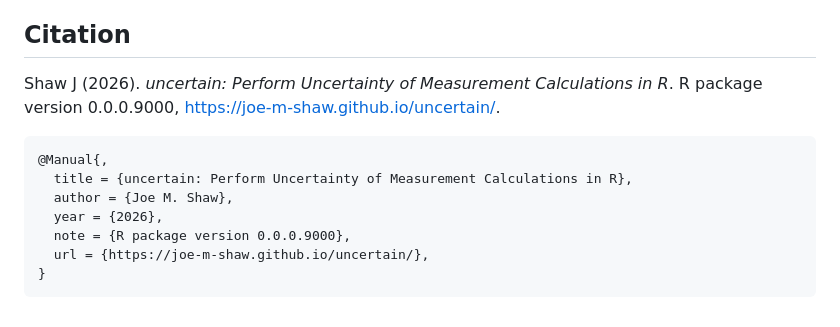
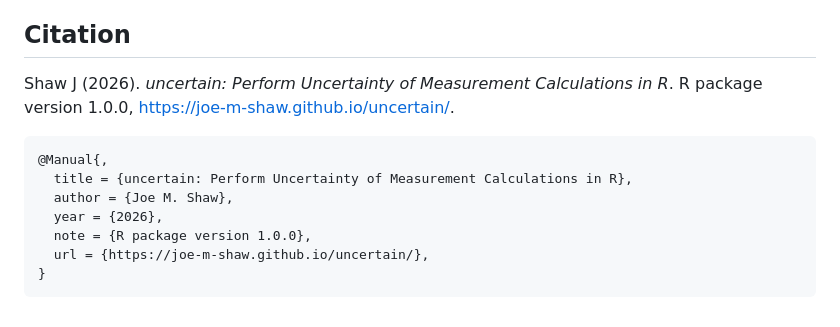
Before and after one commit to joe-m-shaw/uncertain, a Markdown page: authors.md, the part around the change. Drawn GitHub-style.

```diff
--- a/authors.md
+++ b/authors.md
@@ -8,13 +8,13 @@
 ## Citation
 
 Shaw J (2026). *uncertain: Perform Uncertainty of Measurement
-Calculations in R*. R package version 0.0.0.9000,
+Calculations in R*. R package version 1.0.0,
 <https://joe-m-shaw.github.io/uncertain/>.
 
     @Manual{,
       title = {uncertain: Perform Uncertainty of Measurement Calculations in R},
       author = {Joe M. Shaw},
       year = {2026},
-      note = {R package version 0.0.0.9000},
+      note = {R package version 1.0.0},
       url = {https://joe-m-shaw.github.io/uncertain/},
     }
```
Also changed, not shown: index.md (+14 -4 lines), reference/figures/README-unnamed-chunk-2-1.png, 16 other files.
